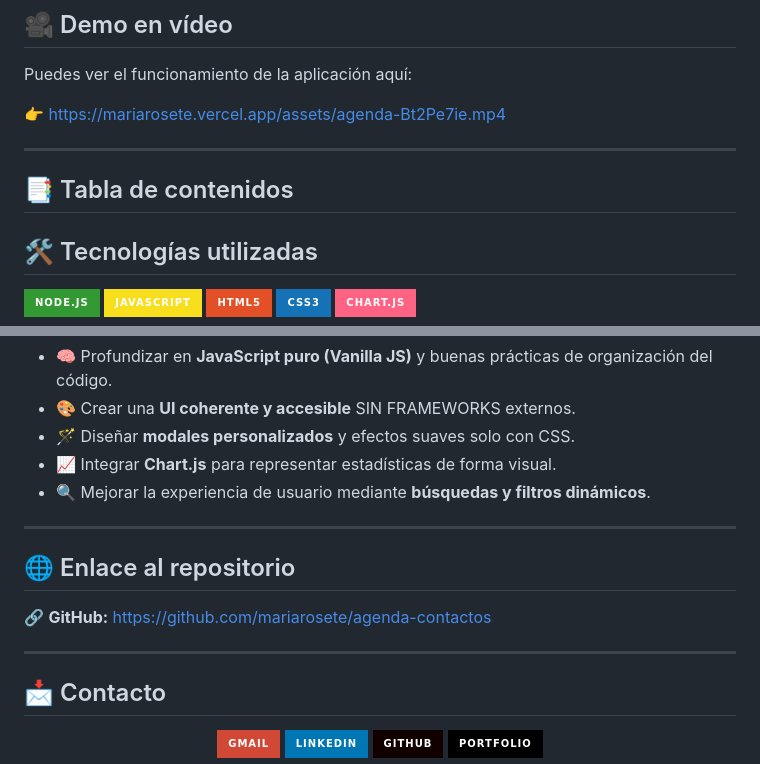
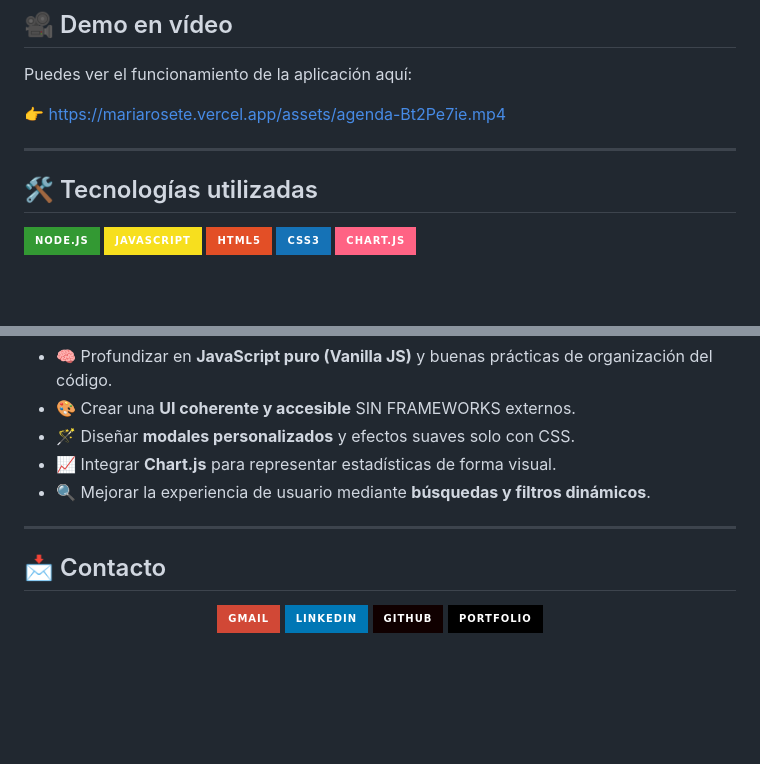
Before and after one commit to mariarosete/agenda-contactos, a Markdown page: README.md, 2 parts joined by grey strips. Rendered like a GitHub page; badges without logos; blank space fills up the shorter version.

```diff
--- a/README.md
+++ b/README.md
@@ -15,8 +15,6 @@ Puedes ver el funcionamiento de la aplicación aquí:
 
 
 ---
-
-## 📑 Tabla de contenidos
 
 
 ## 🛠 Tecnologías utilizadas
@@ -130,11 +128,6 @@ Este proyecto me permitió:
 
 ---
 
-## 🌐 Enlace al repositorio
-
-🔗 **GitHub:** [https://github.com/mariarosete/agenda-contactos](https://github.com/mariarosete/agenda-contactos)
-
----
 
 ## 📩 Contacto
 
```
